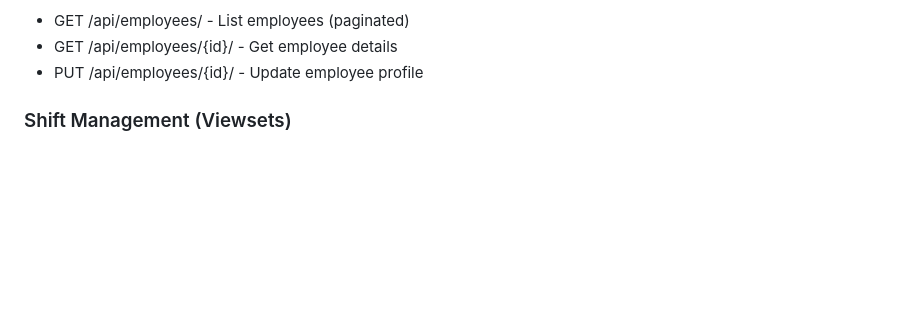
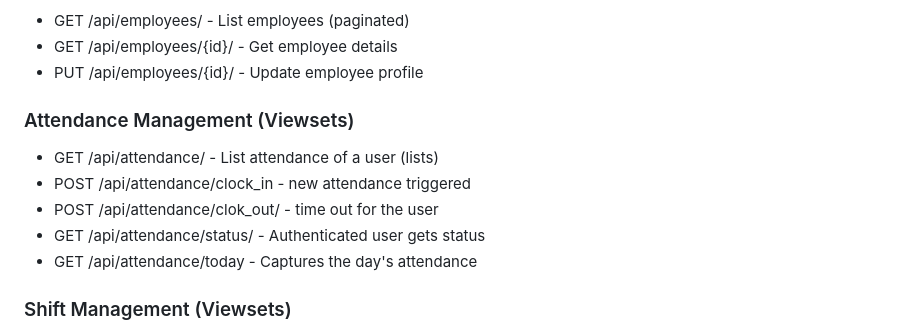
Before and after one commit to waregagbagbo/CS-Employee-Activity-Tracker, a Markdown page: README.md, the part around the change. Rendered like a GitHub page; blank space fills up the shorter version.

Commit message:
Updated the API attendance endpoints.

```diff
--- a/README.md
+++ b/README.md
@@ -59,6 +59,17 @@ Uses a custom AbstractUser model with email as the primary identifier. <br> Sign
  - GET /api/employees/ - List employees (paginated)
  - GET /api/employees/{id}/ - Get employee details
  - PUT /api/employees/{id}/ - Update employee profile
+
+
+### Attendance Management (Viewsets)
+
+
+ - GET /api/attendance/ - List attendance of a user (lists)
+ - POST /api/attendance/clock_in - new attendance triggered
+ - POST /api/attendance/clok_out/ - time out for the user
+ - GET /api/attendance/status/ - Authenticated user gets status
+ - GET /api/attendance/today - Captures the day's attendance
+
 
 ### Shift Management (Viewsets)
 
```
